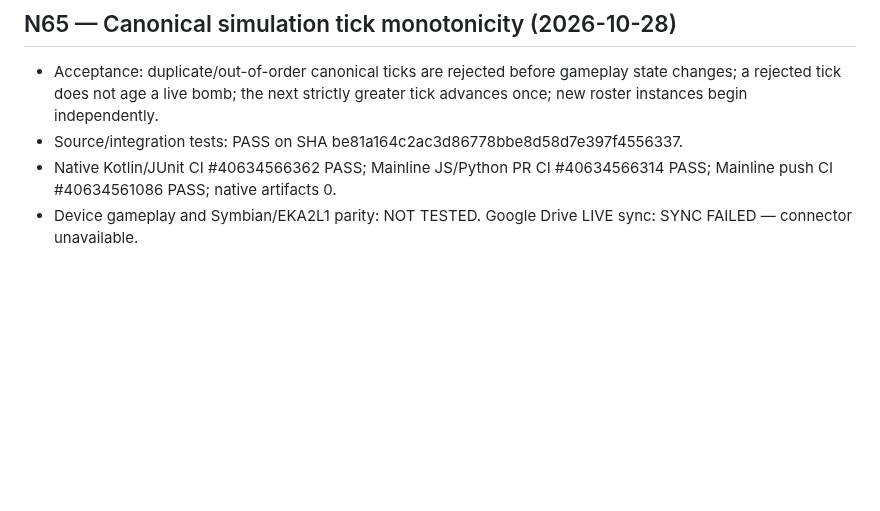
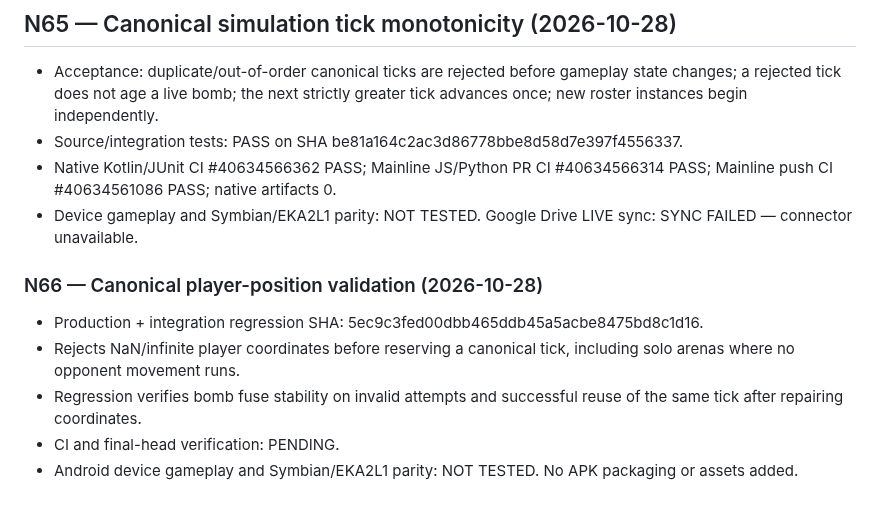
Before and after one commit to amroalhamedi2022-hue/explode-arena-android-remaster, a Markdown page: docs/AUTONOMOUS_ACCEPTANCE.md, the part around the change. GitHub-like rendering; blank space fills up the shorter version.

Commit message:
Record N66 acceptance criteria and pending CI evidence

```diff
--- a/docs/AUTONOMOUS_ACCEPTANCE.md
+++ b/docs/AUTONOMOUS_ACCEPTANCE.md
@@ -904,3 +904,11 @@ Updated: 2026-10-23 (native migration first code slice)
 - Source/integration tests: PASS on SHA be81a164c2ac3d86778bbe8d58d7e397f4556337.
 - Native Kotlin/JUnit CI #40634566362 PASS; Mainline JS/Python PR CI #40634566314 PASS; Mainline push CI #40634561086 PASS; native artifacts 0.
 - Device gameplay and Symbian/EKA2L1 parity: NOT TESTED. Google Drive LIVE sync: SYNC FAILED — connector unavailable.
+
+### N66 — Canonical player-position validation (2026-10-28)
+
+- Production + integration regression SHA: 5ec9c3fed00dbb465ddb45a5acbe8475bd8c1d16.
+- Rejects NaN/infinite player coordinates before reserving a canonical tick, including solo arenas where no opponent movement runs.
+- Regression verifies bomb fuse stability on invalid attempts and successful reuse of the same tick after repairing coordinates.
+- CI and final-head verification: PENDING.
+- Android device gameplay and Symbian/EKA2L1 parity: NOT TESTED. No APK packaging or assets added.
```
